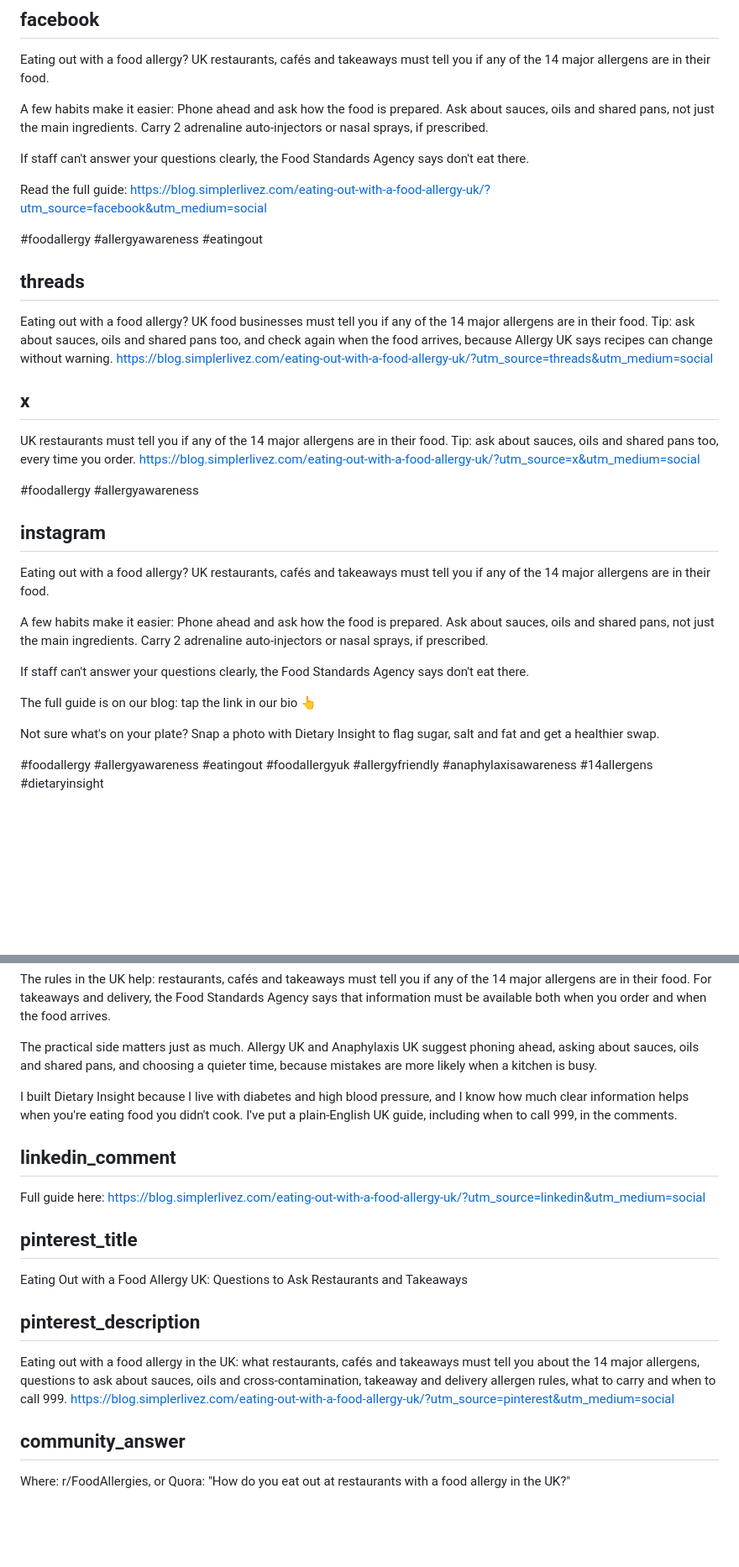
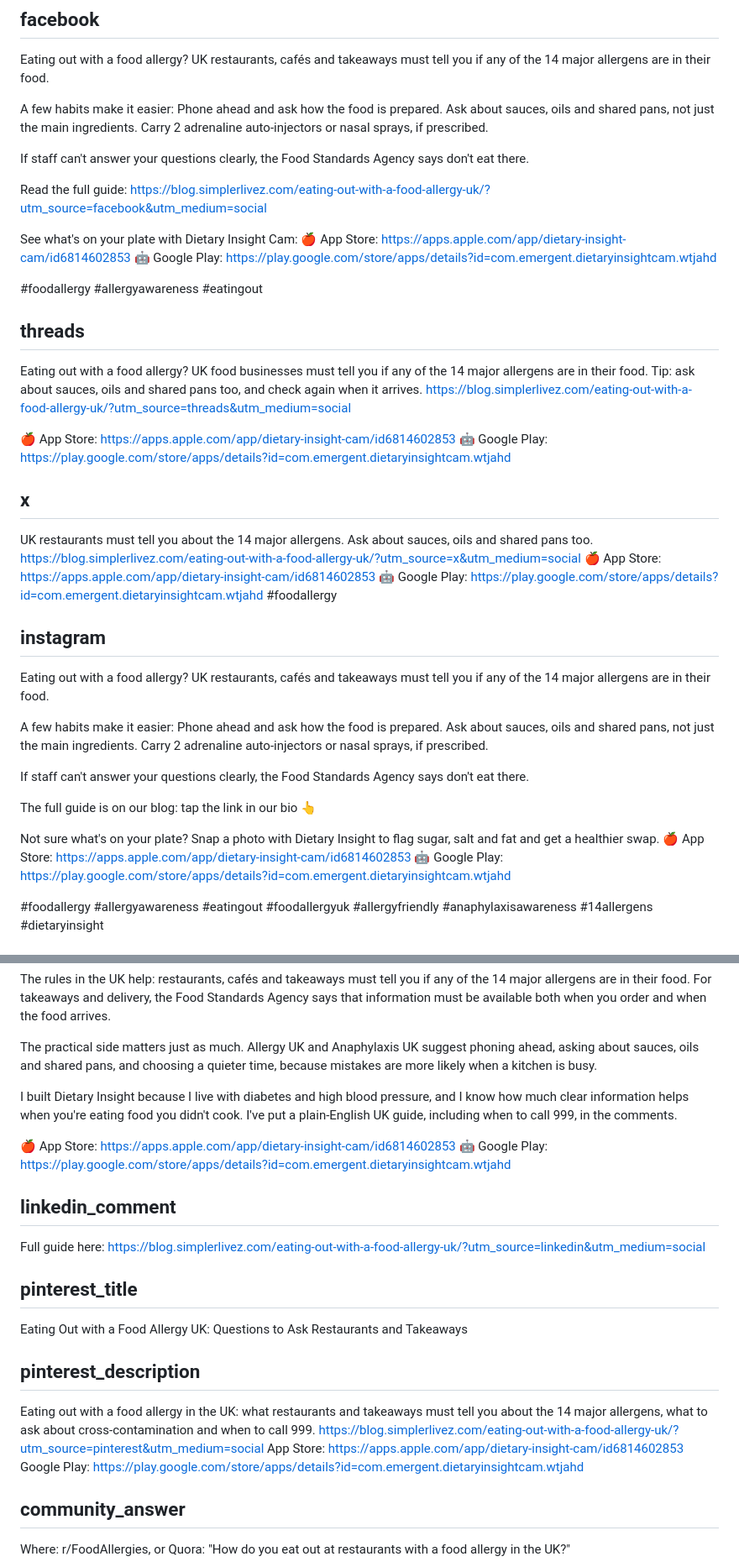
Before and after one commit to emmanuelokpatuma/dietary-insight-blog, a Markdown page: content/social/2026-11-10-eating-out-with-a-food-allergy-uk.md, 2 parts joined by grey strips. Shown at 84% size. Drawn GitHub-style; blank space fills up the shorter version.

Commit message:
Social: add app store links to eating-out-with-a-food-allergy-uk posts
Co-Authored-By: Claude Opus 5.5 <noreply@anthropic.com>
Claude-Session: https://claude.ai/code/session_01JjwS5B4EHXY3B2De5SKR7b

```diff
--- a/content/social/2026-11-10-eating-out-with-a-food-allergy-uk.md
+++ b/content/social/2026-11-10-eating-out-with-a-food-allergy-uk.md
@@ -11,16 +11,24 @@ If staff can't answer your questions clearly, the Food Standards Agency says don
 Read the full guide:
 https://blog.simplerlivez.com/eating-out-with-a-food-allergy-uk/?utm_source=facebook&utm_medium=social
 
+See what's on your plate with Dietary Insight Cam:
+🍎 App Store: https://apps.apple.com/app/dietary-insight-cam/id6814602853
+🤖 Google Play: https://play.google.com/store/apps/details?id=com.emergent.dietaryinsightcam.wtjahd
+
 #foodallergy #allergyawareness #eatingout
 
 ## threads
-Eating out with a food allergy? UK food businesses must tell you if any of the 14 major allergens are in their food. Tip: ask about sauces, oils and shared pans too, and check again when the food arrives, because Allergy UK says recipes can change without warning. https://blog.simplerlivez.com/eating-out-with-a-food-allergy-uk/?utm_source=threads&utm_medium=social
+Eating out with a food allergy? UK food businesses must tell you if any of the 14 major allergens are in their food. Tip: ask about sauces, oils and shared pans too, and check again when it arrives. https://blog.simplerlivez.com/eating-out-with-a-food-allergy-uk/?utm_source=threads&utm_medium=social
+
+🍎 App Store: https://apps.apple.com/app/dietary-insight-cam/id6814602853
+🤖 Google Play: https://play.google.com/store/apps/details?id=com.emergent.dietaryinsightcam.wtjahd
 
 ## x
-UK restaurants must tell you if any of the 14 major allergens are in their food. Tip: ask about sauces, oils and shared pans too, every time you order.
+UK restaurants must tell you about the 14 major allergens. Ask about sauces, oils and shared pans too.
 https://blog.simplerlivez.com/eating-out-with-a-food-allergy-uk/?utm_source=x&utm_medium=social
-
-#foodallergy #allergyawareness
+🍎 App Store: https://apps.apple.com/app/dietary-insight-cam/id6814602853
+🤖 Google Play: https://play.google.com/store/apps/details?id=com.emergent.dietaryinsightcam.wtjahd
+#foodallergy
 
 ## instagram
 Eating out with a food allergy? UK restaurants, cafés and takeaways must tell you if any of the 14 major allergens are in their food.
@@ -35,6 +43,8 @@ If staff can't answer your questions clearly, the Food Standards Agency says don
 The full guide is on our blog: tap the link in our bio 👆
 
 Not sure what's on your plate? Snap a photo with Dietary Insight to flag sugar, salt and fat and get a healthier swap.
+🍎 App Store: https://apps.apple.com/app/dietary-insight-cam/id6814602853
+🤖 Google Play: https://play.google.com/store/apps/details?id=com.emergent.dietaryinsightcam.wtjahd
 
 #foodallergy #allergyawareness #eatingout #foodallergyuk #allergyfriendly #anaphylaxisawareness #14allergens #dietaryinsight
 
@@ -47,6 +57,9 @@ The practical side matters just as much. Allergy UK and Anaphylaxis UK suggest p
 
 I built Dietary Insight because I live with diabetes and high blood pressure, and I know how much clear information helps when you're eating food you didn't cook. I've put a plain-English UK guide, including when to call 999, in the comments.
 
+🍎 App Store: https://apps.apple.com/app/dietary-insight-cam/id6814602853
+🤖 Google Play: https://play.google.com/store/apps/details?id=com.emergent.dietaryinsightcam.wtjahd
+
 ## linkedin_comment
 Full guide here: https://blog.simplerlivez.com/eating-out-with-a-food-allergy-uk/?utm_source=linkedin&utm_medium=social
 
@@ -54,7 +67,7 @@ Full guide here: https://blog.simplerlivez.com/eating-out-with-a-food-allergy-uk
 Eating Out with a Food Allergy UK: Questions to Ask Restaurants and Takeaways
 
 ## pinterest_description
-Eating out with a food allergy in the UK: what restaurants, cafés and takeaways must tell you about the 14 major allergens, questions to ask about sauces, oils and cross-contamination, takeaway and delivery allergen rules, what to carry and when to call 999. https://blog.simplerlivez.com/eating-out-with-a-food-allergy-uk/?utm_source=pinterest&utm_medium=social
+Eating out with a food allergy in the UK: what restaurants and takeaways must tell you about the 14 major allergens, what to ask about cross-contamination and when to call 999. https://blog.simplerlivez.com/eating-out-with-a-food-allergy-uk/?utm_source=pinterest&utm_medium=social App Store: https://apps.apple.com/app/dietary-insight-cam/id6814602853 Google Play: https://play.google.com/store/apps/details?id=com.emergent.dietaryinsightcam.wtjahd
 
 ## community_answer
 Where: r/FoodAllergies, or Quora: "How do you eat out at restaurants with a food allergy in the UK?"
```
